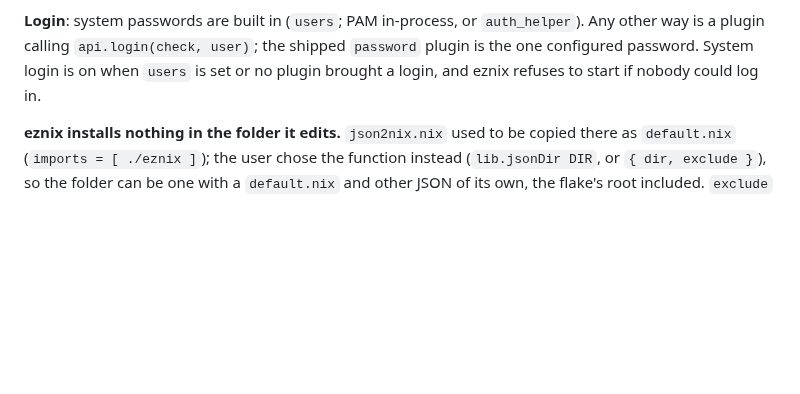
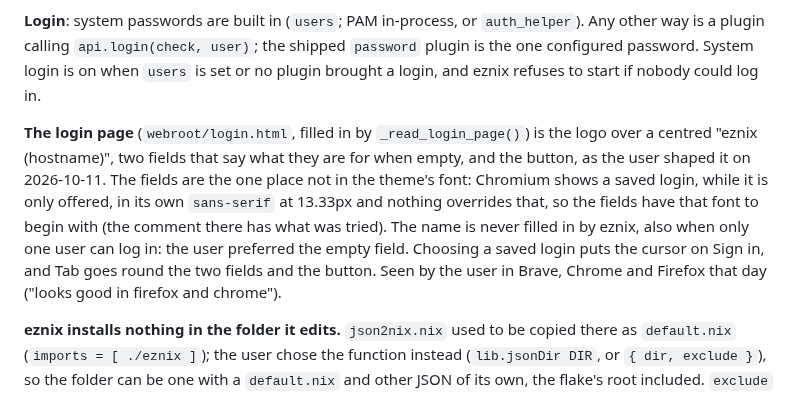
Before and after one commit to kalken/eznix, a Markdown page: CLAUDE.md, the part around the change. Rendered like a GitHub page; blank space fills up the shorter version.

Commit message:
CLAUDE.md: the login page as it is now, and why its fields are not in the theme's font

```diff
--- a/CLAUDE.md
+++ b/CLAUDE.md
@@ -206,6 +206,16 @@ way is a plugin calling `api.login(check, user)`; the shipped `password` plugin
 configured password. System login is on when `users` is set or no plugin brought a login, and
 eznix refuses to start if nobody could log in.
 
+**The login page** (`webroot/login.html`, filled in by `_read_login_page()`) is the logo over
+a centred "eznix (hostname)", two fields that say what they are for when empty, and the
+button, as the user shaped it on 2026-10-11. The fields are the one place not in the theme's
+font: Chromium shows a saved login, while it is only offered, in its own `sans-serif` at
+13.33px and nothing overrides that, so the fields have that font to begin with (the comment
+there has what was tried). The name is never filled in by eznix, also when only one user can
+log in: the user preferred the empty field. Choosing a saved login puts the cursor on Sign
+in, and Tab goes round the two fields and the button. Seen by the user in Brave, Chrome and
+Firefox that day ("looks good in firefox and chrome").
+
 **eznix installs nothing in the folder it edits.** `json2nix.nix` used to be copied there as
 `default.nix` (`imports = [ ./eznix ]`); the user chose the function instead
 (`lib.jsonDir DIR`, or `{ dir, exclude }`), so the folder can be one with a `default.nix` and
```
